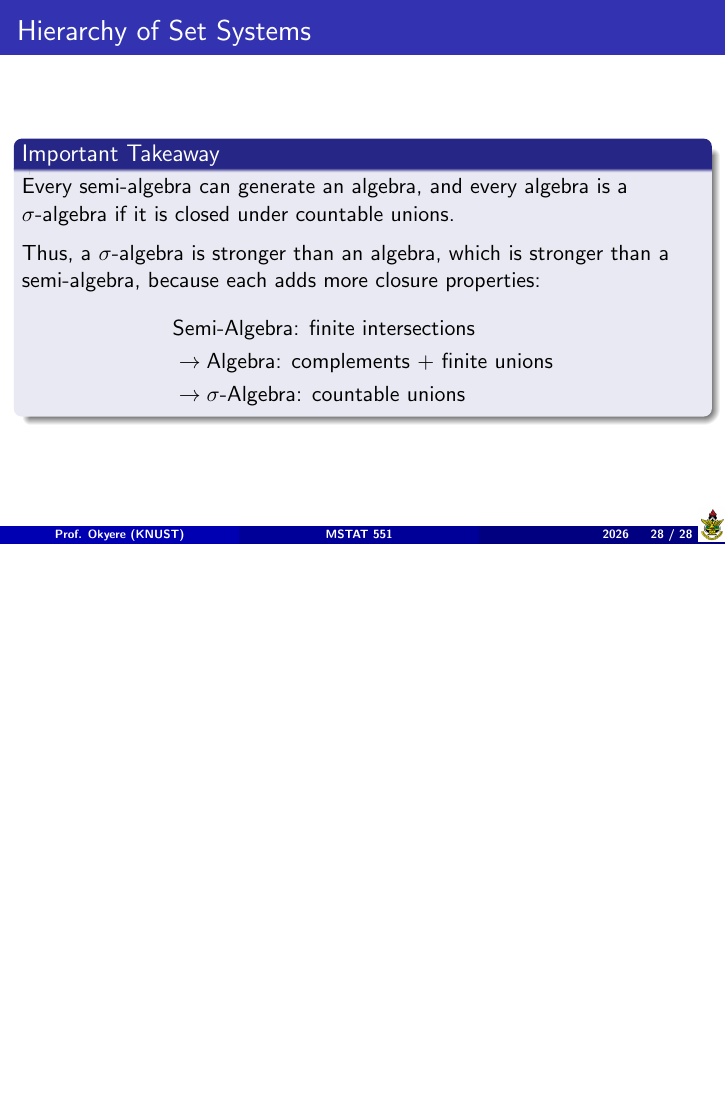
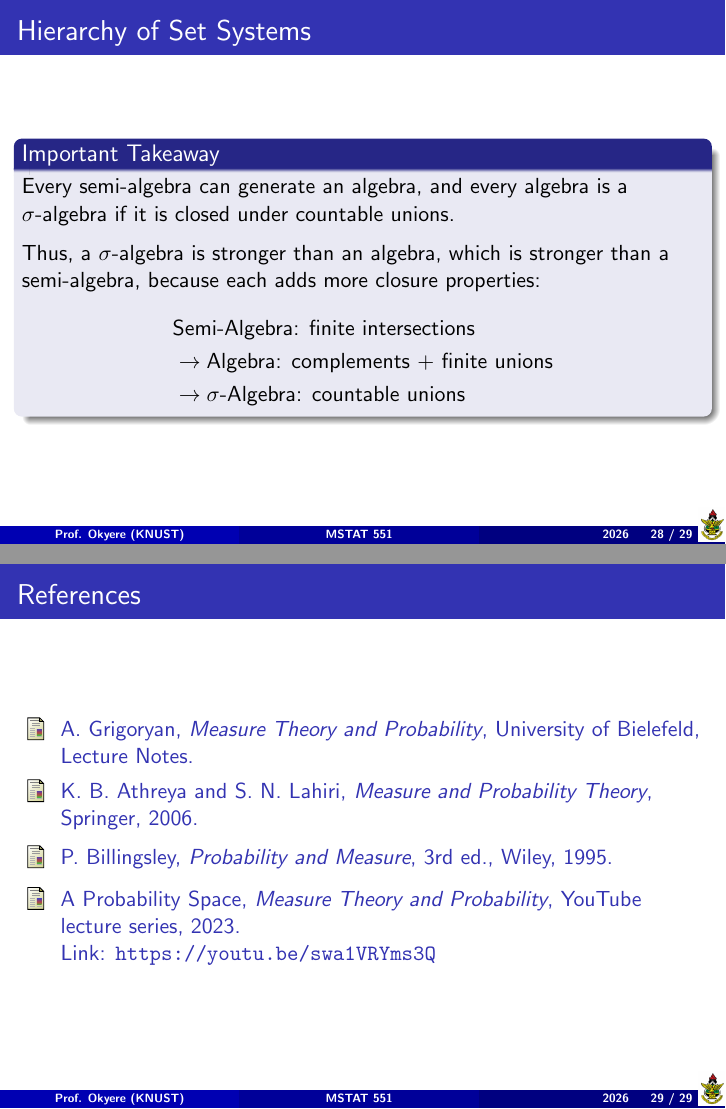
Before and after one commit to princeatsu/Measure-and-Probability-Slides, LaTeX slides (Algebra/Algebra.tex): page 28 of 28 before the commit and pages 28 and 29 of 29 after it, the two joined at a grey line, the shorter picture padded with empty space. Compiled offline with pdfLaTeX.

Commit message:
Updated this slide
Added references

```diff
--- a/Algebra/Algebra.tex
+++ b/Algebra/Algebra.tex
@@ -578,5 +578,31 @@
 
 \end{frame}
 
+\begin{frame}{References}
+	\begin{thebibliography}{99}
+
+		\bibitem{grigoryan}
+		A. Grigoryan,
+		\textit{Measure Theory and Probability},
+		University of Bielefeld, Lecture Notes.
+
+		\bibitem{athreya}
+		K. B. Athreya and S. N. Lahiri,
+		\textit{Measure and Probability Theory},
+		Springer, 2006.
+
+		\bibitem{billingsley}
+		P. Billingsley,
+		\textit{Probability and Measure},
+		3rd ed., Wiley, 1995.
+
+		\bibitem{youtube}
+		A Probability Space,
+		\textit{Measure Theory and Probability},
+		YouTube lecture series, 2023.\\
+		Link: \url{https://youtu.be/swa1VRYms3Q}
+	\end{thebibliography}
+
+\end{frame}
 
 \end{document}
```
